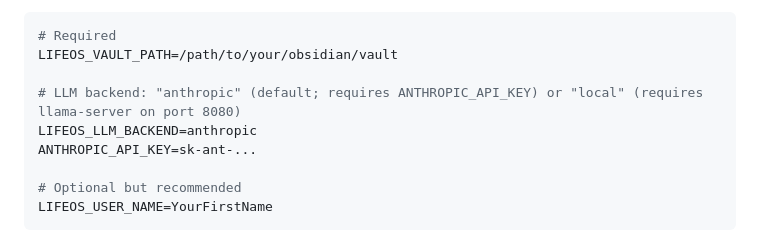
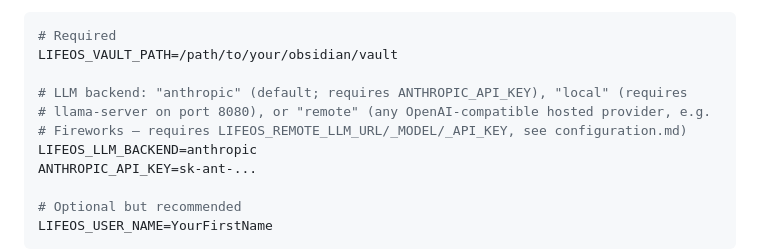
Before and after one commit to nbramia/LifeOS, a Markdown page: docs/guides/installation.md, the part around one of its changes. Rendered like a GitHub page.

Commit message:
docs(api-reference): add missing Hermes/Monarch routes and honest-health notes
api-reference.md was missing the two inbound Hermes routes Hermes's own
Telegram front door calls directly (resolve-persona, register-persona-message),
three Monarch routes (session_status, holdings, history), and the #797
not_in_use/api_key_configured honest-health-check nuance. Also fixes two
pre-existing broken relative links (task-management.md, scheduler.md were
one directory level short) found while auditing this file, and adds the
missing "remote" backend option to installation.md's minimal .env example
(configuration.md and README already documented it; installation.md's
Step 4 didn't).

Co-Authored-By: Claude Fable 5 <noreply@anthropic.com>
Claude-Session: https://claude.ai/code/session_01GqkS7e3ZUHSjYQscNVwDtw

```diff
--- a/docs/guides/installation.md
+++ b/docs/guides/installation.md
@@ -160,7 +160,9 @@ A minimal `.env` to boot:
 # Required
 LIFEOS_VAULT_PATH=/path/to/your/obsidian/vault
 
-# LLM backend: "anthropic" (default; requires ANTHROPIC_API_KEY) or "local" (requires llama-server on port 8080)
+# LLM backend: "anthropic" (default; requires ANTHROPIC_API_KEY), "local" (requires
+# llama-server on port 8080), or "remote" (any OpenAI-compatible hosted provider, e.g.
+# Fireworks — requires LIFEOS_REMOTE_LLM_URL/_MODEL/_API_KEY, see configuration.md)
 LIFEOS_LLM_BACKEND=anthropic
 ANTHROPIC_API_KEY=sk-ant-...
 
```
Also changed, not shown: other parts of docs/guides/installation.md (+1 -1 lines), 1 other file.
